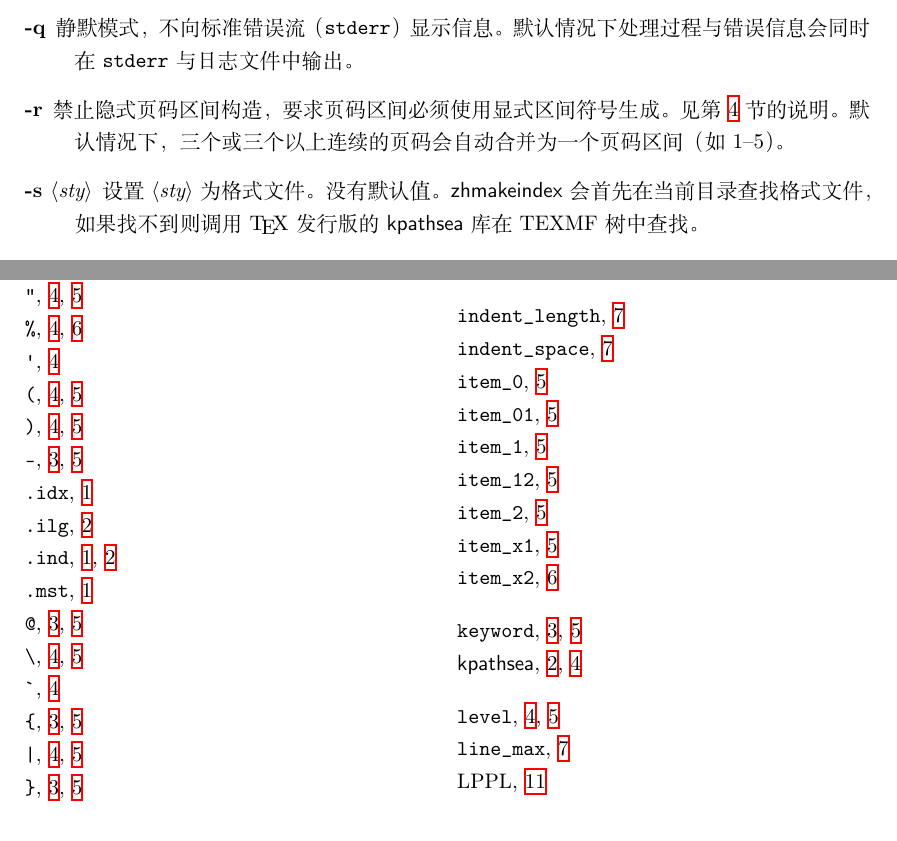
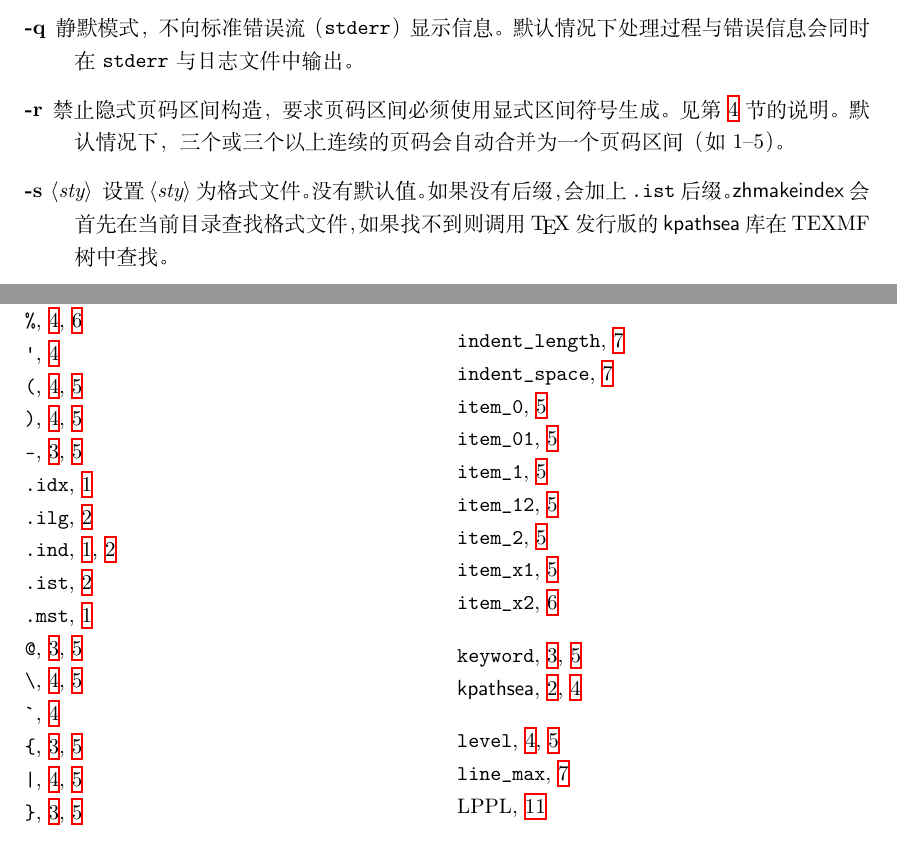
Before and after one commit to leo-liu/zhmakeindex, a LaTeX document (doc/zhmakeindex.tex): two parts of pages 2 and 13 of 14, joined at a grey line, cut so that both start at the same text. Compiled offline with XeLaTeX.

Commit message:
格式文件无后缀时，自动加上 .ist 后缀

```diff
--- a/doc/zhmakeindex.tex
+++ b/doc/zhmakeindex.tex
@@ -1,4 +1,4 @@
-\documentclass[UTF8,hyperref]{ctexart}
+\documentclass[UTF8]{ctexart}
 
 \usepackage{etoolbox}
 
@@ -14,7 +14,7 @@
 
 \usepackage[a4paper,centering,margin=1.2in]{geometry}
 
-\CTEXsetup[format=\bfseries\Large]{section}
+\ctexset{section/format=\bfseries\Large}
 
 \usepackage[numbers,square,sort&compress]{natbib}
 \renewcommand\bibname{参考文档}
@@ -114,7 +114,7 @@
 
 \title{\zhm\thanks{版本 \zhmVersion-\zhmRevision} 中文索引处理程序}
 \author{刘海洋}
-\date{2015 年 3 月 6 日}
+\date{2016 年 2 月 28 日}
 
 \begin{document}
 
@@ -176,9 +176,10 @@ zhmakeindex &[-c] [-i] [-o~<ind>] [-q] [-r] [-s~<sty>] [-t~<log>]\cr
   \optitem[-r] 禁止隐式页码区间构造，要求页码区间必须使用显式区间符号生成。见
     第~\ref{sec:idxsyntax} 节的说明。默认情况下，三个或三个以上连续的页码会自
     动合并为一个页码区间（如 1--5）。
-  \optitem[-s~\meta{sty}] 设置 \meta{sty} 为格式文件。没有默认值。\zhm 会首先在当
-    前目录查找格式文件，如果找不到则调用 \TeX{} 发行版的 \pkg{kpathsea} 库在
-    TEXMF 树中查找。
+  \optitem[-s~\meta{sty}] 设置 \meta{sty} 为格式文件。没有默认值。如果没有后
+    缀，会加上 ".ist" 后缀。\zhm 会首先在当前目录查找格式文件，如果找不到则调
+    用 \TeX{} 发行版的 \pkg{kpathsea} 库在 TEXMF 树中查找。
+    \index{.ist@\verb+.ist+}
   \optitem[-t~\meta{log}] 设置 \meta{log} 为日志文件。默认情况下，会使用第一个输
     入文件 \meta{idx0} 的主文件名加上 ".ilg" 后缀作为日志文件。
     \index{.ilg@\verb+.ilg+}
```
Also changed, not shown: 1 other file.
